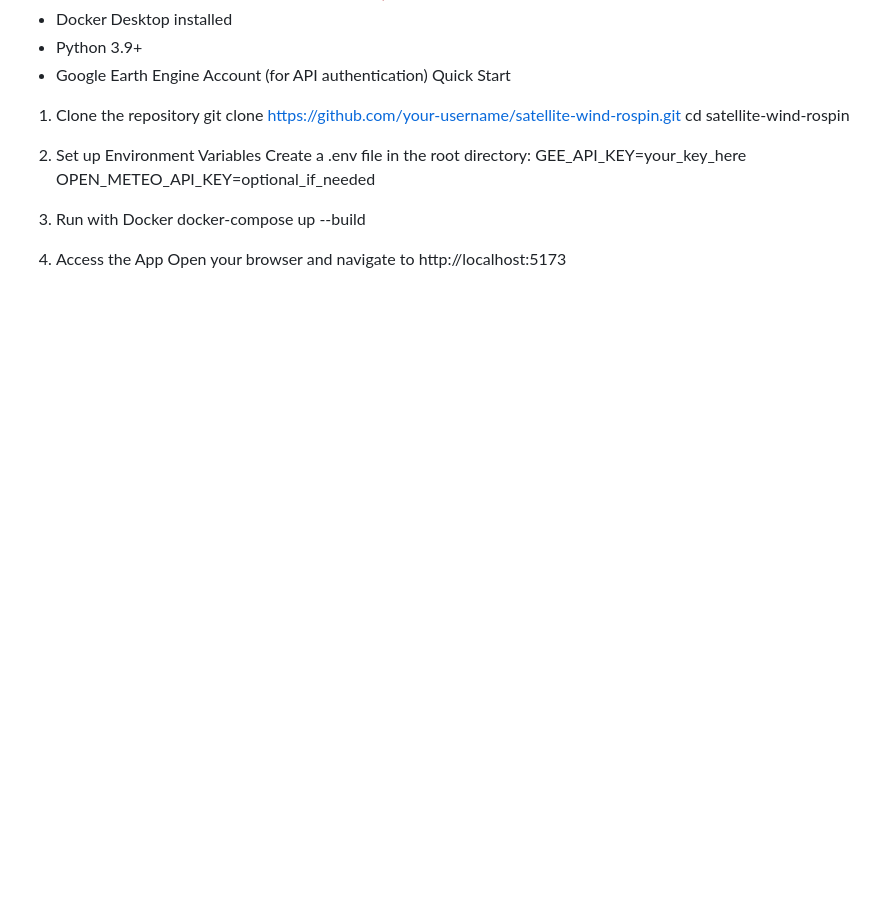
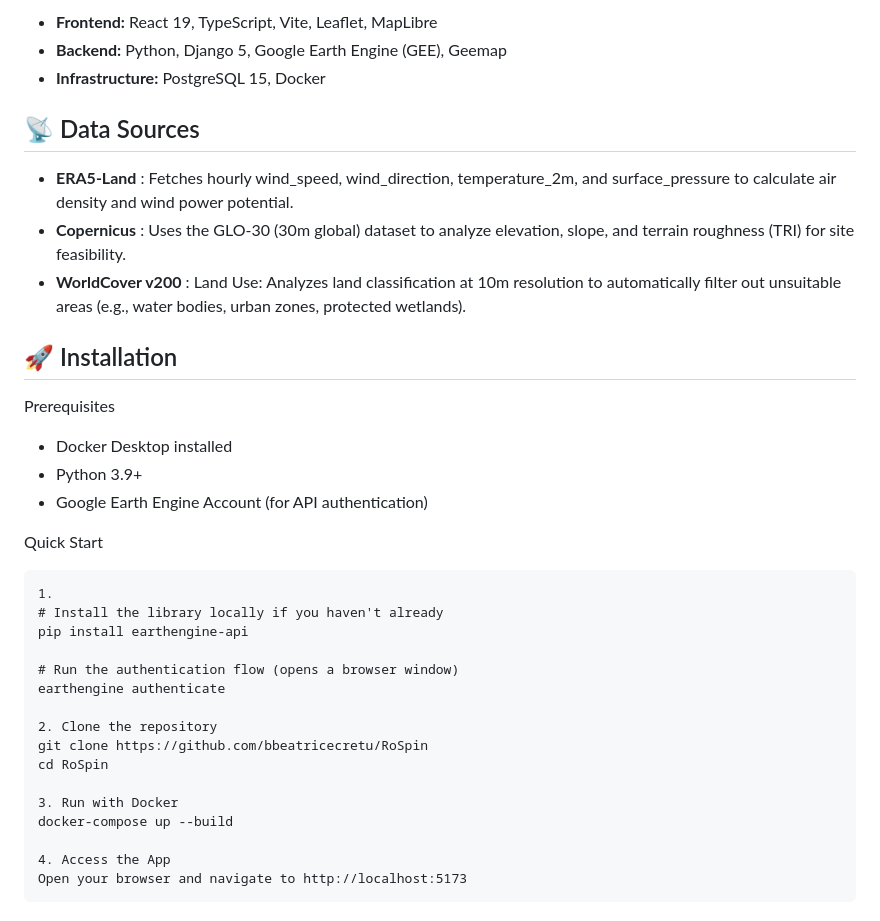
Before and after one commit to bbeatricecretu/RoSpin, a Markdown page: README.md, the part around the change printed below. Drawn GitHub-style; blank space fills up the shorter version.

````diff
--- a/README.md
+++ b/README.md
@@ -56,19 +48,34 @@ This project relies on the following open-science platforms:
+* **Frontend:** React 19, TypeScript, Vite, Leaflet, MapLibre
+* **Backend:** Python, Django 5, Google Earth Engine (GEE), Geemap
+* **Infrastructure:** PostgreSQL 15, Docker
+
+## 📡 Data Sources
+* **ERA5-Land** : Fetches hourly wind_speed, wind_direction, temperature_2m, and surface_pressure to calculate air density and wind power potential.
+* **Copernicus** : Uses the GLO-30 (30m global) dataset to analyze elevation, slope, and terrain roughness (TRI) for site feasibility.
+* **WorldCover v200** : Land Use: Analyzes land classification at 10m resolution to automatically filter out unsuitable areas (e.g., water bodies, urban zones, protected wetlands).
+
+## 🚀 Installation
 Prerequisites
  * Docker Desktop installed
  * Python 3.9+
  * Google Earth Engine Account (for API authentication)
+
 Quick Start
-1. Clone the repository
-git clone https://github.com/your-username/satellite-wind-rospin.git
-cd satellite-wind-rospin
+```
+1.
+# Install the library locally if you haven't already
+pip install earthengine-api
 
-2. Set up Environment Variables
-Create a .env file in the root directory:
-GEE_API_KEY=your_key_here
-OPEN_METEO_API_KEY=optional_if_needed
+# Run the authentication flow (opens a browser window)
+earthengine authenticate
+
+2. Clone the repository
+git clone https://github.com/bbeatricecretu/RoSpin
+cd RoSpin
 
 3. Run with Docker
 docker-compose up --build
 
 4. Access the App
 Open your browser and navigate to http://localhost:5173
+```
````
Also changed, not shown: other parts of README.md (+45 -53 lines).
